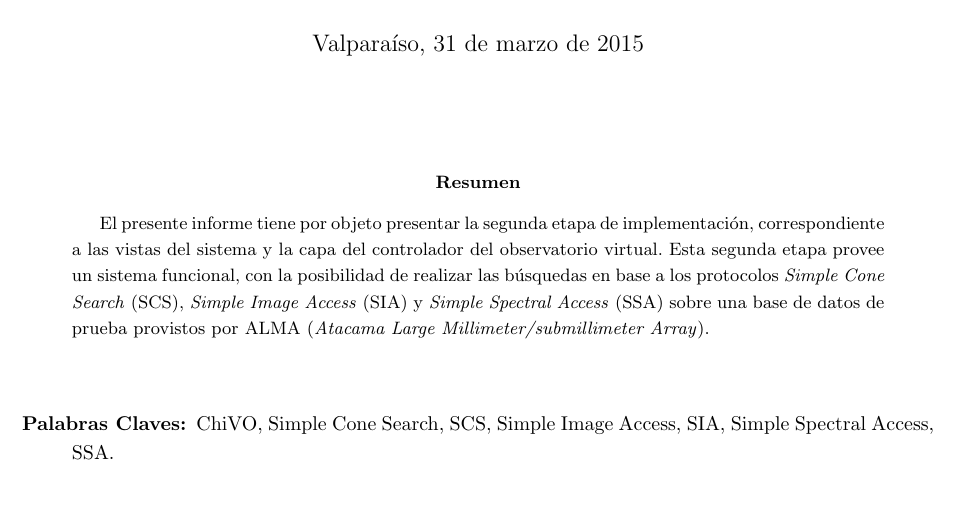
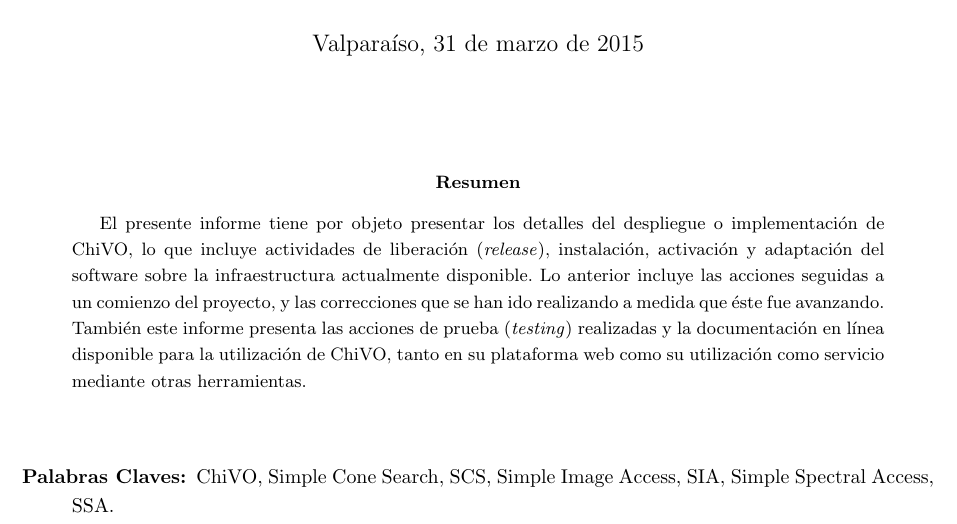
Before and after one commit to ChileanVirtualObservatory/FONDEFD11I1060, a LaTeX paper (ObservatorioVirtual/Hito5/hito5.tex, which reads ObservatorioVirtual/Hito5/include/resumen.tex): part of page 1 of 10, cut so that both start at the same text, the shorter picture padded with empty space. Compiled offline with pdfLaTeX.

Commit message:
Resumen de documento redactado.

```diff
--- a/ObservatorioVirtual/Hito5/include/resumen.tex
+++ b/ObservatorioVirtual/Hito5/include/resumen.tex
@@ -1,10 +1,3 @@
 \begin{abstract}
-    El presente informe tiene por objeto presentar la segunda etapa de
-    implementación, correspondiente a las vistas del sistema y la capa
-    del controlador del observatorio virtual. Esta segunda etapa
-    provee un sistema funcional, con la posibilidad de realizar las
-    búsquedas en base a los protocolos \emph{Simple Cone Search}
-    (SCS), \emph{Simple Image Access} (SIA) y \emph{Simple Spectral
-      Access} (SSA) sobre una base de datos de prueba provistos por
-    ALMA (\emph{Atacama Large Millimeter/submillimeter Array}).
+    El presente informe tiene por objeto presentar los detalles del despliegue o implementación de ChiVO, lo que incluye actividades de liberación (\emph{release}), instalación, activación y adaptación del software sobre la infraestructura actualmente disponible. Lo anterior incluye las acciones seguidas a un comienzo del proyecto, y las correcciones que se han ido realizando a medida que \'este fue avanzando. Tambi\'en este informe presenta las acciones de prueba (\emph{testing}) realizadas y la documentación en línea disponible para la utilización de ChiVO, tanto en su plataforma web como su utilización como servicio mediante otras herramientas.
 \end{abstract}
```
